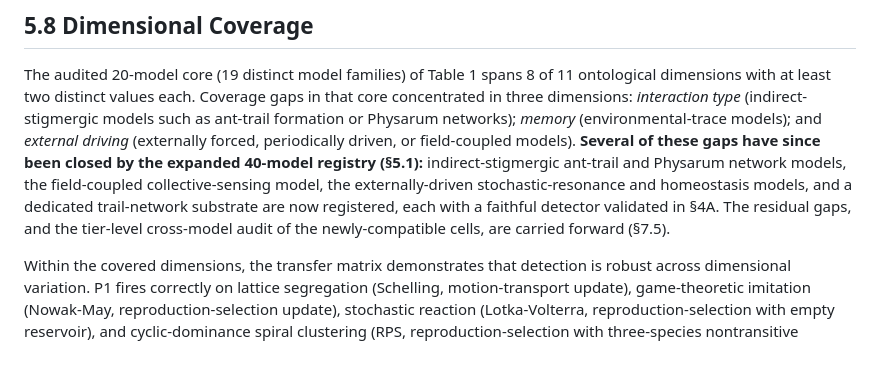
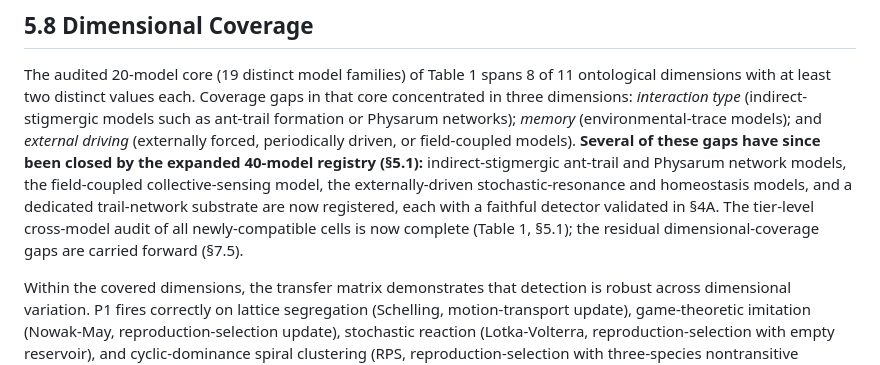
Before and after one commit to matthewhmaxwell/emergent-pattern-catalog, a Markdown page: docs/paper_section5_draft.md, the part around the change. Rendered like a GitHub page.

Commit message:
paper §5.8: cross-model audit no longer 'carried forward' — it is complete (Table 1)
Co-Authored-By: Claude Opus 4.8 <noreply@anthropic.com>

```diff
--- a/docs/paper_section5_draft.md
+++ b/docs/paper_section5_draft.md
@@ -445,9 +445,9 @@ the expanded 40-model registry (§5.1):** indirect-stigmergic ant-trail
 and Physarum network models, the field-coupled collective-sensing model,
 the externally-driven stochastic-resonance and homeostasis models, and a
 dedicated trail-network substrate are now registered, each with a faithful
-detector validated in §4A. The residual gaps, and the tier-level
-cross-model audit of the newly-compatible cells, are carried forward
-(§7.5).
+detector validated in §4A. The tier-level cross-model audit of all
+newly-compatible cells is now complete (Table 1, §5.1); the residual
+dimensional-coverage gaps are carried forward (§7.5).
 
 Within the covered dimensions, the transfer matrix demonstrates that
 detection is robust across dimensional variation. P1 fires correctly
```
